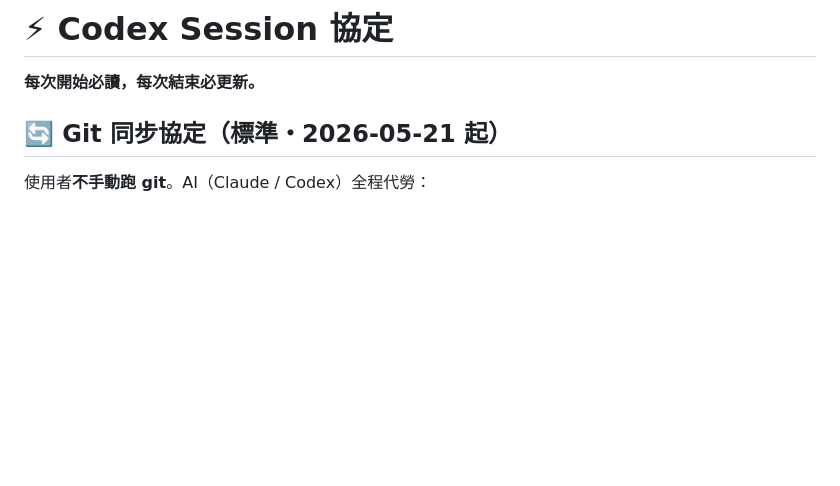
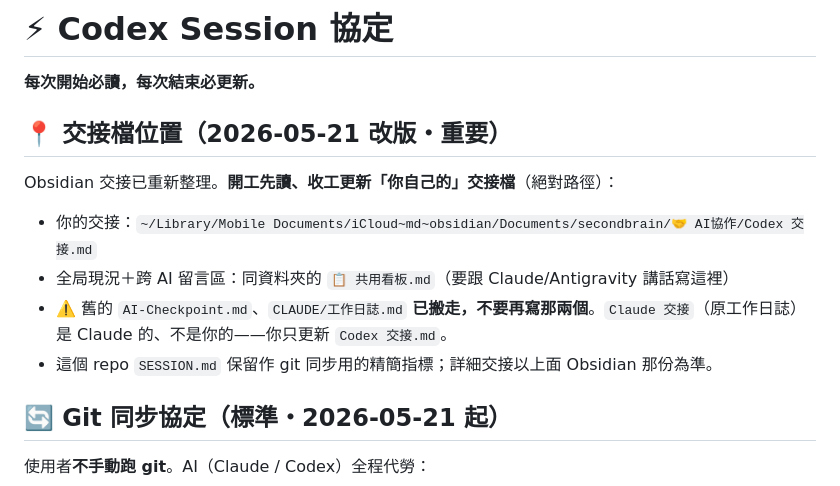
Before and after one commit to whitebear-jerry/life-os-mvp, a Markdown page: life-os-mvp/SESSION.md, the part around the change. GitHub-like rendering; blank space fills up the shorter version.

Commit message:
docs: SESSION.md 指向新的 Obsidian 交接位置
Obsidian 交接已重整到「🤝 AI協作/」。SESSION.md 加指標：Codex 開工讀、收工更新
~/.../secondbrain/🤝 AI協作/Codex 交接.md（不要再寫舊的 AI-Checkpoint.md / 工作日誌.md）。

Co-Authored-By: Claude Opus 4.7 <noreply@anthropic.com>

```diff
--- a/life-os-mvp/SESSION.md
+++ b/life-os-mvp/SESSION.md
@@ -1,5 +1,12 @@
 # ⚡ Codex Session 協定
 **每次開始必讀，每次結束必更新。**
+
+## 📍 交接檔位置（2026-05-21 改版・重要）
+Obsidian 交接已重新整理。**開工先讀、收工更新「你自己的」交接檔**（絕對路徑）：
+- 你的交接：`~/Library/Mobile Documents/iCloud~md~obsidian/Documents/secondbrain/🤝 AI協作/Codex 交接.md`
+- 全局現況＋跨 AI 留言區：同資料夾的 `📋 共用看板.md`（要跟 Claude/Antigravity 講話寫這裡）
+- ⚠️ 舊的 `AI-Checkpoint.md`、`CLAUDE/工作日誌.md` **已搬走，不要再寫那兩個**。`Claude 交接`（原工作日誌）是 Claude 的、不是你的——你只更新 `Codex 交接.md`。
+- 這個 repo `SESSION.md` 保留作 git 同步用的精簡指標；詳細交接以上面 Obsidian 那份為準。
 
 ## 🔄 Git 同步協定（標準・2026-05-21 起）
 使用者**不手動跑 git**。AI（Claude / Codex）全程代勞：
```
